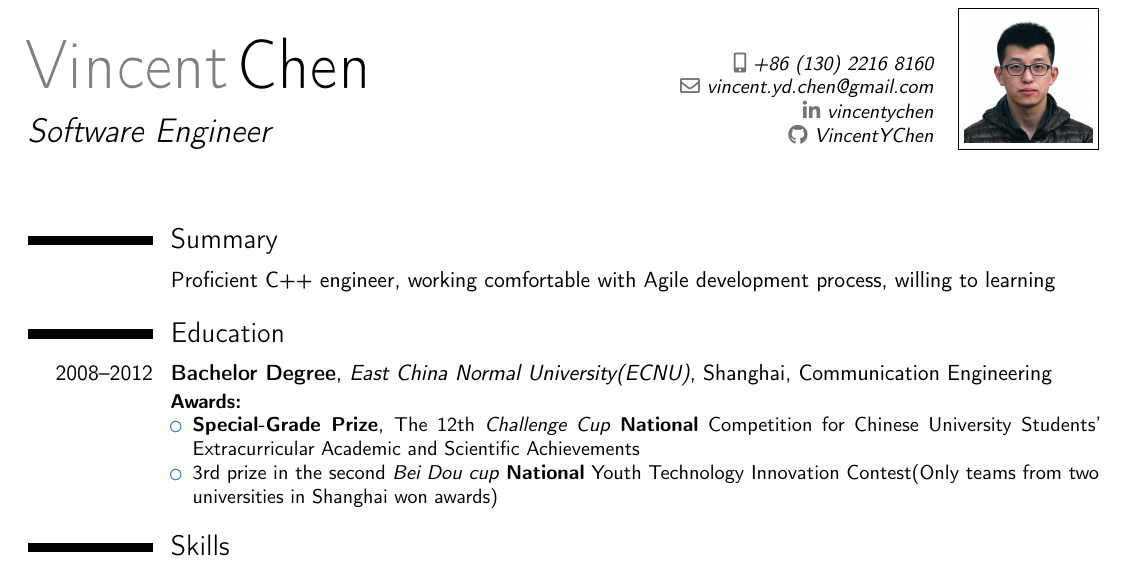
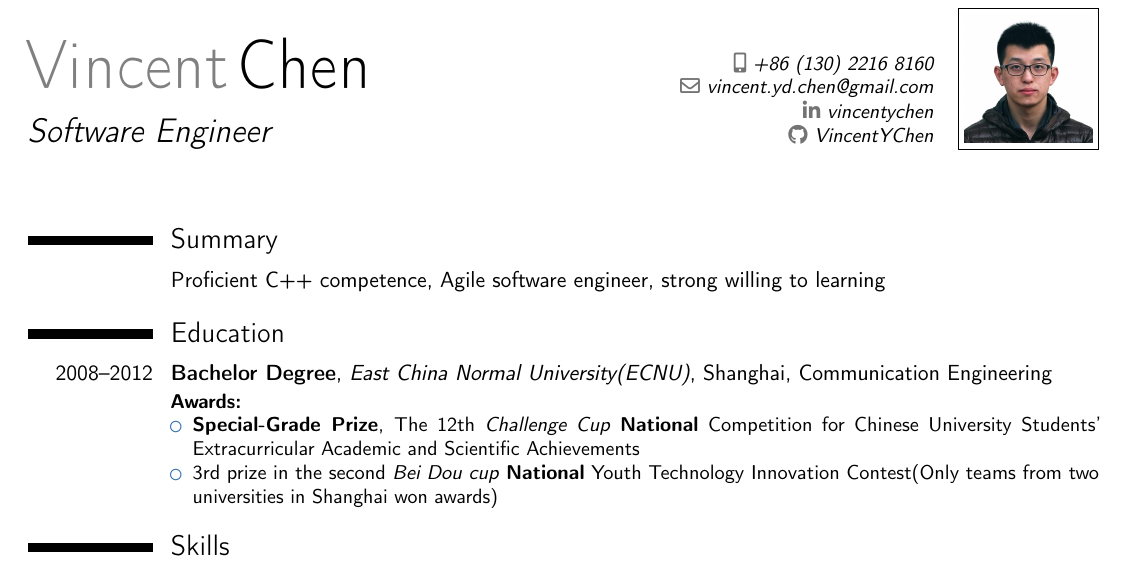
Before and after one commit to katerinaying/resume, a LaTeX CV (tex_version/resume_vincent.tex): part of the page, cut so that both start at the same text. Compiled offline with pdfLaTeX.

Commit message:
change summary

```diff
--- a/tex_version/resume_vincent.tex
+++ b/tex_version/resume_vincent.tex
@@ -31,7 +31,7 @@
 \makecvtitle
 
 \section{Summary}
-\cvitem{}{Proficient C++ engineer, working comfortable with Agile development process, willing to learning }
+\cvitem{}{Proficient C++ competence, Agile software engineer, strong willing to learning }
 
 \section{Education}
 \cventry{2008--2012}{Bachelor Degree}{East China Normal University(ECNU)}{Shanghai}{Communication Engineering}{
```
